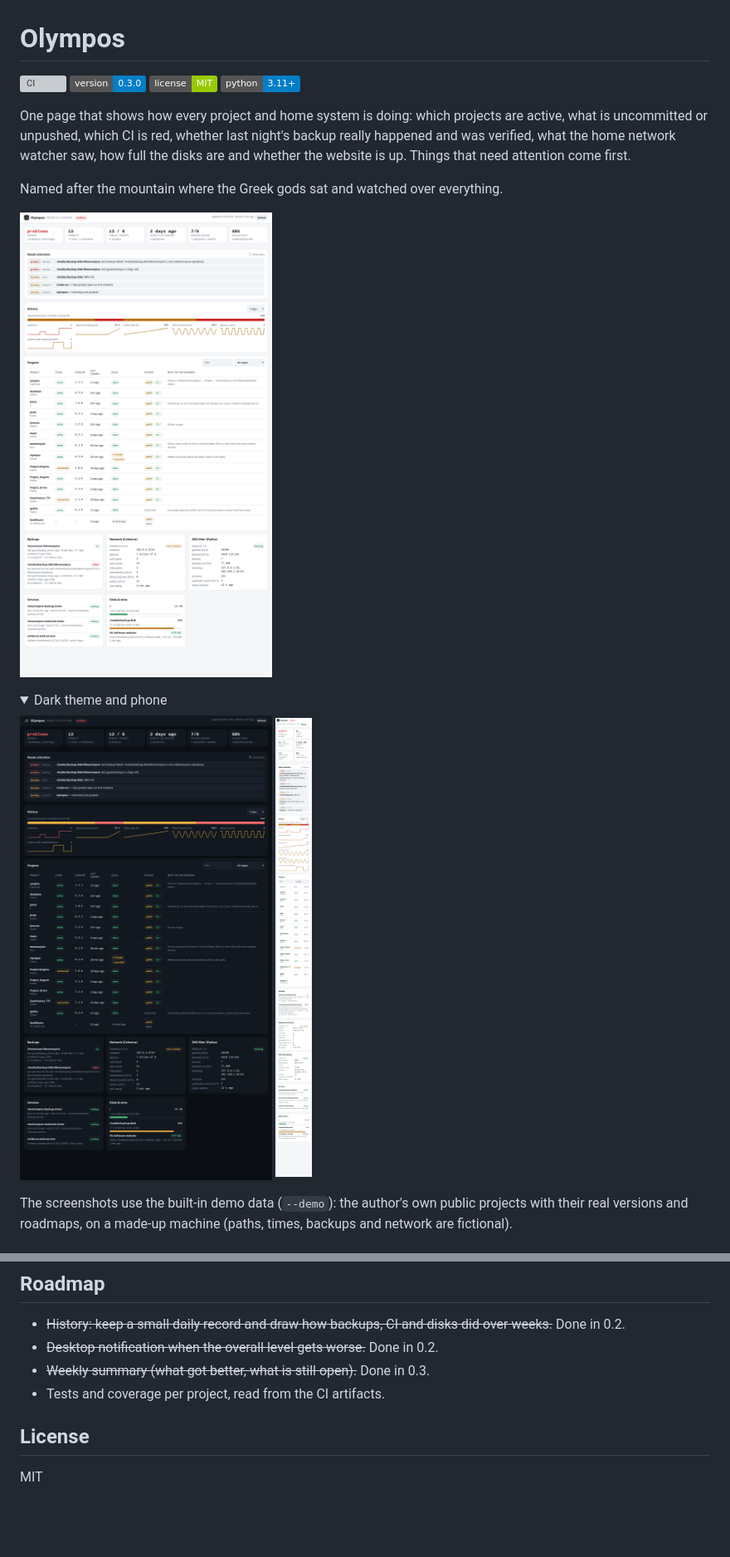
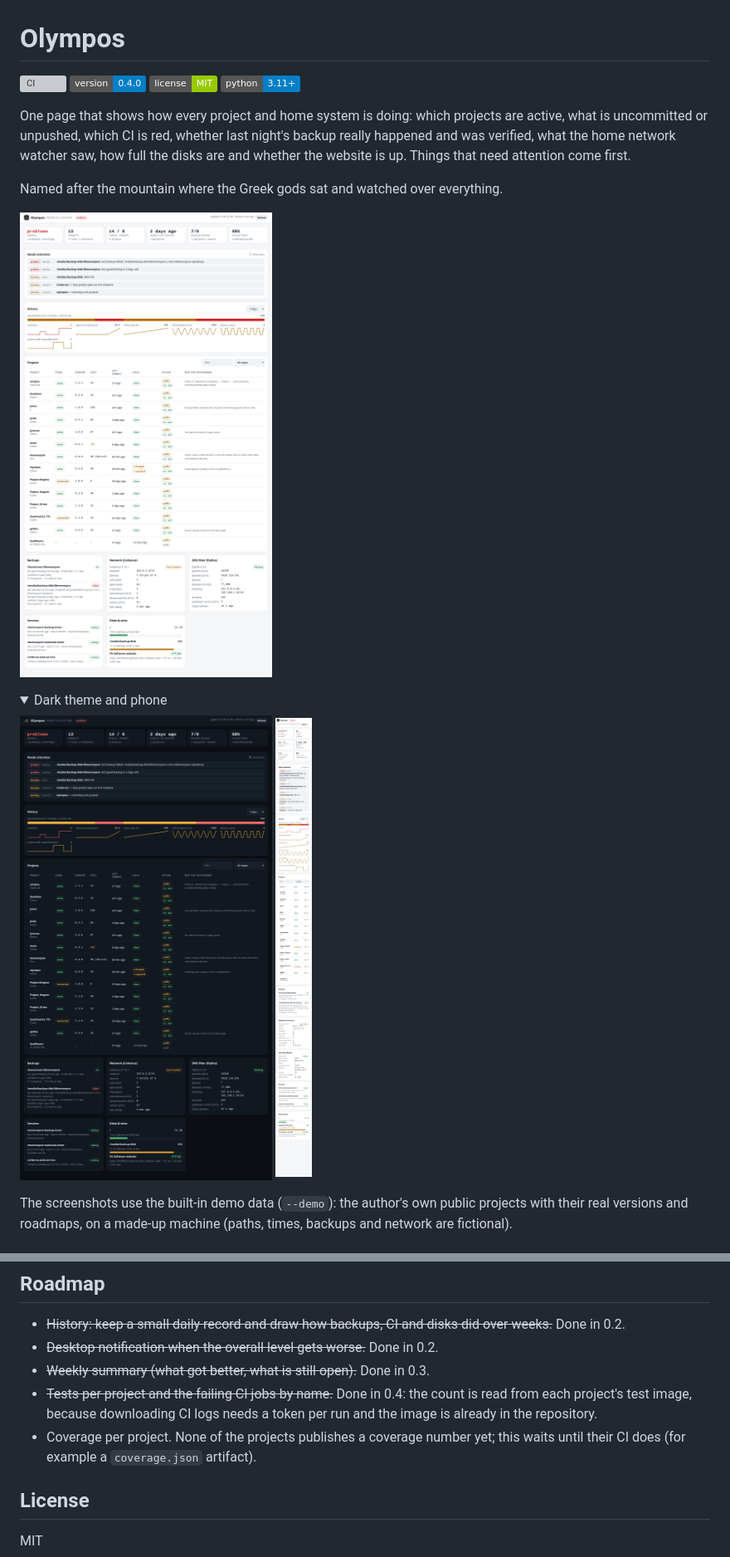
Before and after one commit to fas0ftware/olympos, a Markdown page: README.md, 2 parts joined by grey strips. Shown at 83% size. Drawn GitHub-style; pictures changed too: docs/dashboard-dark.png, docs/dashboard-mobile.png, docs/dashboard.png; folded sections open; badges without logos; blank space fills up the shorter version; grey boxes are pictures that could not be loaded.

```diff
--- a/README.md
+++ b/README.md
@@ -1,7 +1,7 @@
 # Olympos
 
 [![CI](https://github.com/fas0ftware/olympos/actions/workflows/ci.yml/badge.svg)](https://github.com/fas0ftware/olympos/actions/workflows/ci.yml)
-![Version](https://img.shields.io/badge/version-0.3.0-blue)
+![Version](https://img.shields.io/badge/version-0.4.0-blue)
 ![License](https://img.shields.io/badge/license-MIT-green)
 ![Python](https://img.shields.io/badge/python-3.11%2B-blue)
 
@@ -219,7 +219,11 @@ olympos/
 - ~~History: keep a small daily record and draw how backups, CI and disks did over weeks.~~ Done in 0.2.
 - ~~Desktop notification when the overall level gets worse.~~ Done in 0.2.
 - ~~Weekly summary (what got better, what is still open).~~ Done in 0.3.
-- Tests and coverage per project, read from the CI artifacts.
+- ~~Tests per project and the failing CI jobs by name.~~ Done in 0.4: the count is read from each
+  project's test image, because downloading CI logs needs a token per run and the image is already
+  in the repository.
+- Coverage per project. None of the projects publishes a coverage number yet; this waits until
+  their CI does (for example a `coverage.json` artifact).
 
 ## License
 
```
Also changed, not shown: other parts of README.md (+4 -4 lines), 11 other files.
